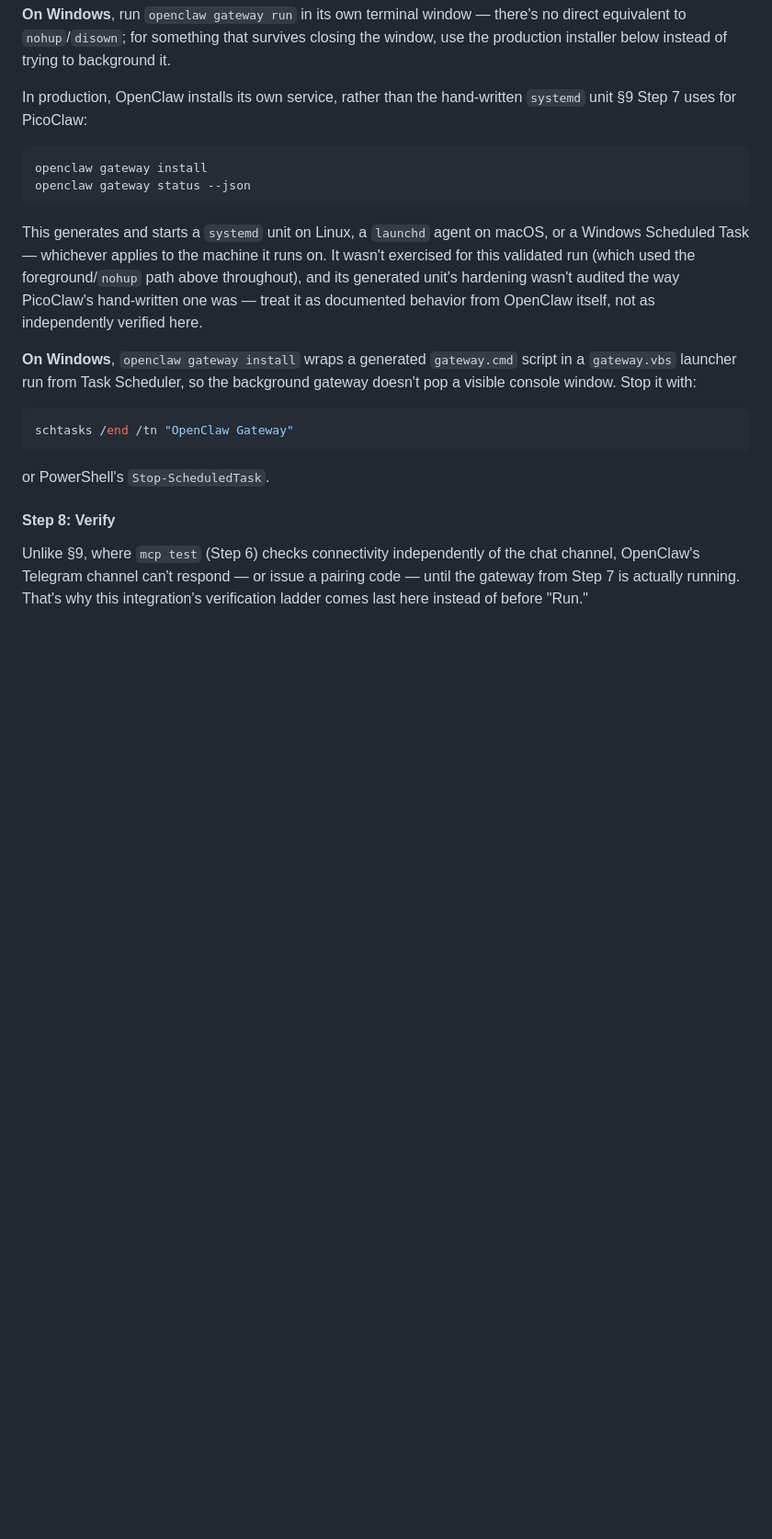
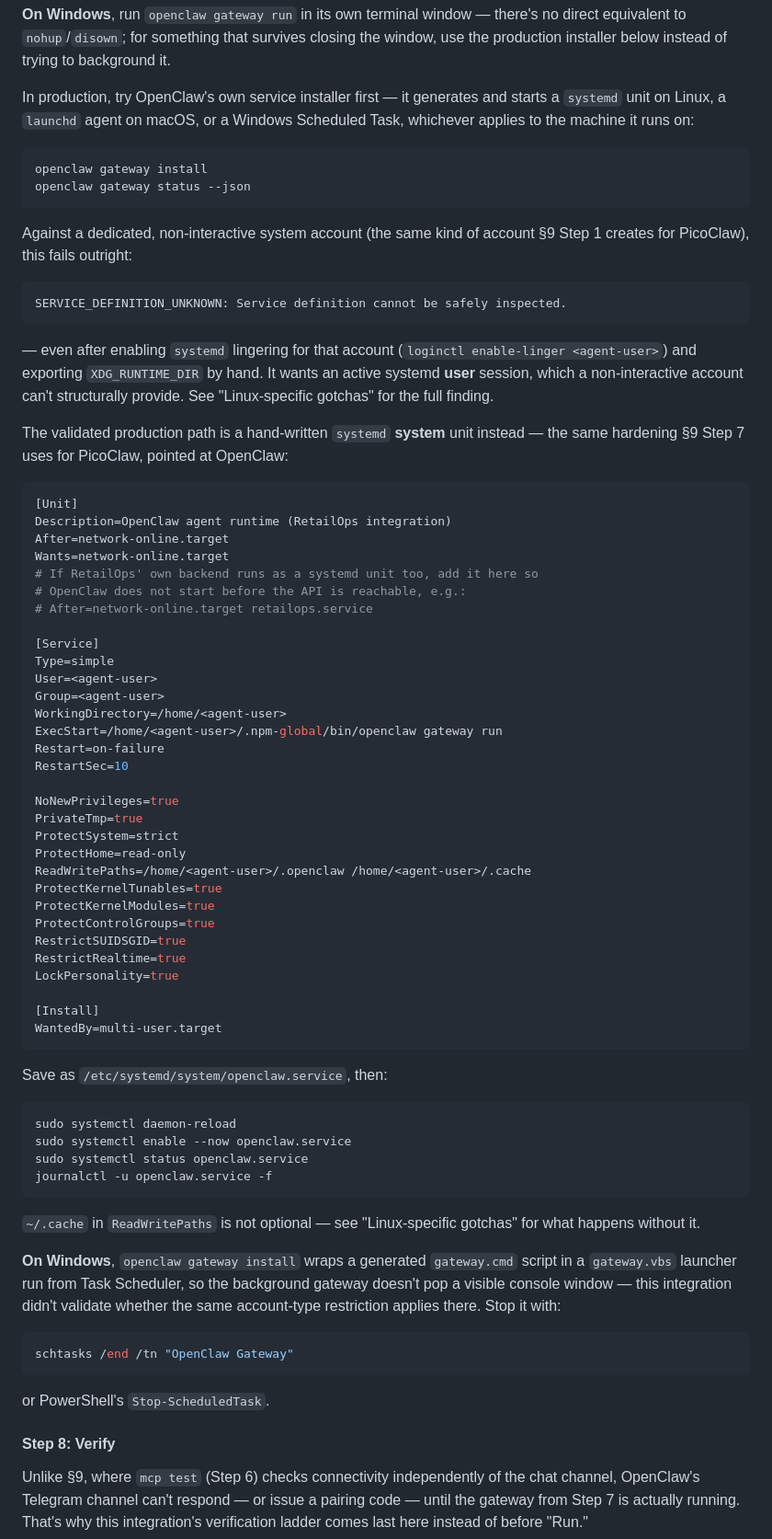
Before and after one commit to jp72924/retailops, a Markdown page: AGENT_INTEGRATION.md, the part around one of its changes. Shown at 92% size. GitHub-like rendering; blank space fills up the shorter version.

````diff
--- a/AGENT_INTEGRATION.md
+++ b/AGENT_INTEGRATION.md
@@ -1403,25 +1444,83 @@ there's no direct equivalent to `nohup`/`disown`; for something that
 survives closing the window, use the production installer below instead
 of trying to background it.
 
-In production, OpenClaw installs its own service, rather than the
-hand-written `systemd` unit §9 Step 7 uses for PicoClaw:
+In production, try OpenClaw's own service installer first — it generates
+and starts a `systemd` unit on Linux, a `launchd` agent on macOS, or a
+Windows Scheduled Task, whichever applies to the machine it runs on:
 
 ```bash
 openclaw gateway install
 openclaw gateway status --json
 ```
 
-This generates and starts a `systemd` unit on Linux, a `launchd` agent on
-macOS, or a Windows Scheduled Task — whichever applies to the machine it
-runs on. It wasn't exercised for this validated run (which used the
-foreground/`nohup` path above throughout), and its generated unit's
-hardening wasn't audited the way PicoClaw's hand-written one was — treat
-it as documented behavior from OpenClaw itself, not as independently
-verified here.
+Against a dedicated, non-interactive system account (the same kind of
+account §9 Step 1 creates for PicoClaw), this fails outright:
+
+```
+SERVICE_DEFINITION_UNKNOWN: Service definition cannot be safely inspected.
+```
+
+— even after enabling `systemd` lingering for that account
+(`loginctl enable-linger <agent-user>`) and exporting `XDG_RUNTIME_DIR` by
+hand. It wants an active systemd **user** session, which a non-interactive
+account can't structurally provide. See "Linux-specific gotchas" for the
+full finding.
+
+The validated production path is a hand-written `systemd` **system** unit
+instead — the same hardening §9 Step 7 uses for PicoClaw, pointed at
+OpenClaw:
+
+```ini
+[Unit]
+Description=OpenClaw agent runtime (RetailOps integration)
+After=network-online.target
+Wants=network-online.target
+# If RetailOps' own backend runs as a systemd unit too, add it here so
+# OpenClaw does not start before the API is reachable, e.g.:
+# After=network-online.target retailops.service
+
+[Service]
+Type=simple
+User=<agent-user>
+Group=<agent-user>
+WorkingDirectory=/home/<agent-user>
+ExecStart=/home/<agent-user>/.npm-global/bin/openclaw gateway run
+Restart=on-failure
+RestartSec=10
+
+NoNewPrivileges=true
+PrivateTmp=true
+ProtectSystem=strict
+ProtectHome=read-only
+ReadWritePaths=/home/<agent-user>/.openclaw /home/<agent-user>/.cache
+ProtectKernelTunables=true
+ProtectKernelModules=true
+ProtectControlGroups=true
+RestrictSUIDSGID=true
+RestrictRealtime=true
+LockPersonality=true
+
+[Install]
+WantedBy=multi-user.target
+```
+
+Save as `/etc/systemd/system/openclaw.service`, then:
+
+```bash
+sudo systemctl daemon-reload
+sudo systemctl enable --now openclaw.service
+sudo systemctl status openclaw.service
+journalctl -u openclaw.service -f
+```
+
+`~/.cache` in `ReadWritePaths` is not optional — see "Linux-specific
+gotchas" for what happens without it.
 
 **On Windows**, `openclaw gateway install` wraps a generated `gateway.cmd`
 script in a `gateway.vbs` launcher run from Task Scheduler, so the
-background gateway doesn't pop a visible console window. Stop it with:
+background gateway doesn't pop a visible console window — this integration
+didn't validate whether the same account-type restriction applies there.
+Stop it with:
 
 ```powershell
 schtasks /end /tn "OpenClaw Gateway"
````
Also changed, not shown: other parts of AGENT_INTEGRATION.md (+103 -22 lines).
